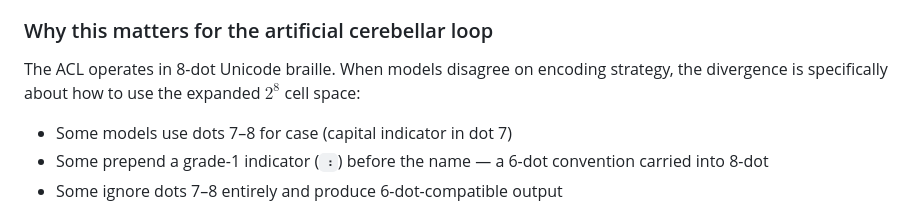
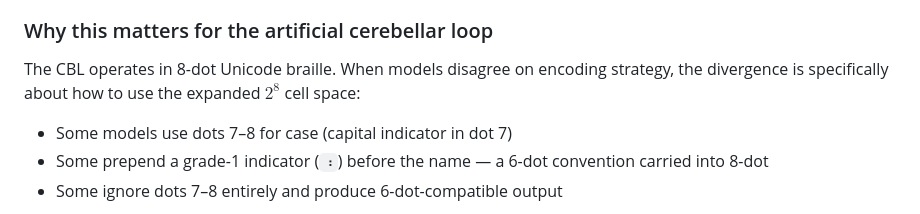
Before and after one commit to elevate-foundry/artificial-cerebellar-loop, a Markdown page: context.md, the part around the change. GitHub-like rendering.

```diff
--- a/context.md
+++ b/context.md
@@ -45,7 +45,7 @@ The codebook $D_\ell^{(8)}$ is not simply $D_\ell^{(6)}$ with two extra bits. It
 
 ### Why this matters for the artificial cerebellar loop
 
-The ACL operates in 8-dot Unicode braille. When models disagree on encoding strategy, the divergence is specifically about how to use the expanded $2^8$ cell space:
+The CBL operates in 8-dot Unicode braille. When models disagree on encoding strategy, the divergence is specifically about how to use the expanded $2^8$ cell space:
 
 - Some models use dots 7–8 for case (capital indicator in dot 7)
 - Some prepend a grade-1 indicator (`⠰`) before the name — a 6-dot convention carried into 8-dot
```
Also changed, not shown: README.md (+1 -1 lines).
